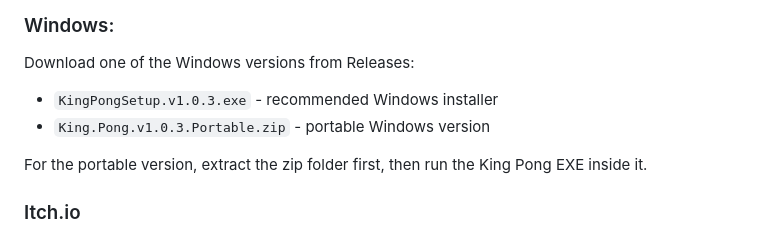
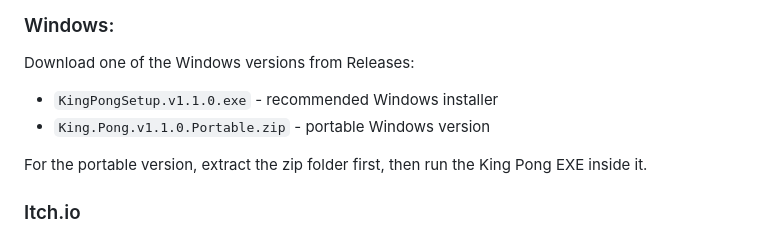
Before and after one commit to KingAlexGilbert/king-pong, a Markdown page: README.md, the part around the change. Drawn GitHub-style.

Commit message:
Update Windows version information in README

```diff
--- a/README.md
+++ b/README.md
@@ -48,8 +48,8 @@ Save data note: If you already have King Pong installed and want to keep your sa
 
 Download one of the Windows versions from Releases:
 
-- `KingPongSetup.v1.0.3.exe` - recommended Windows installer
-- `King.Pong.v1.0.3.Portable.zip` - portable Windows version
+- `KingPongSetup.v1.1.0.exe` - recommended Windows installer
+- `King.Pong.v1.1.0.Portable.zip` - portable Windows version
 
 For the portable version, extract the zip folder first, then run the King Pong EXE inside it.
 
```
